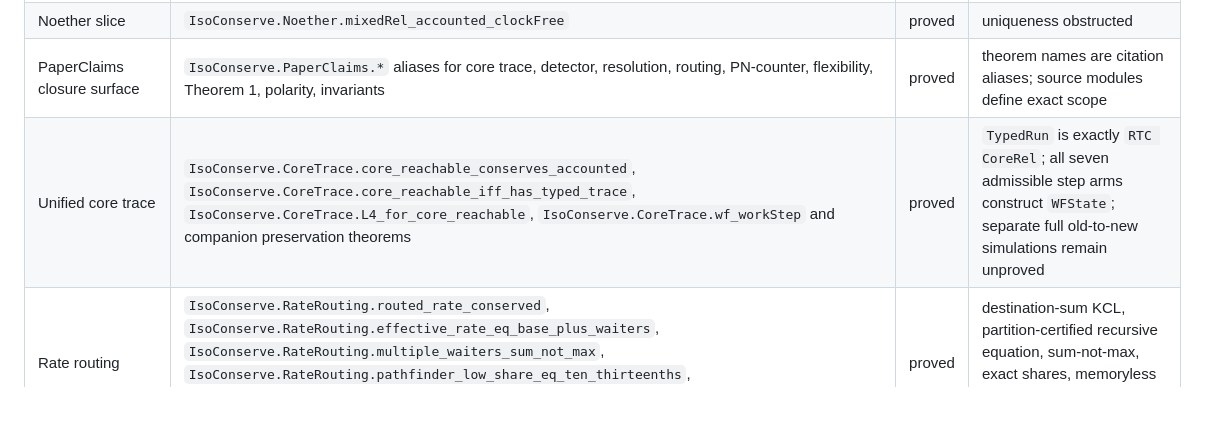
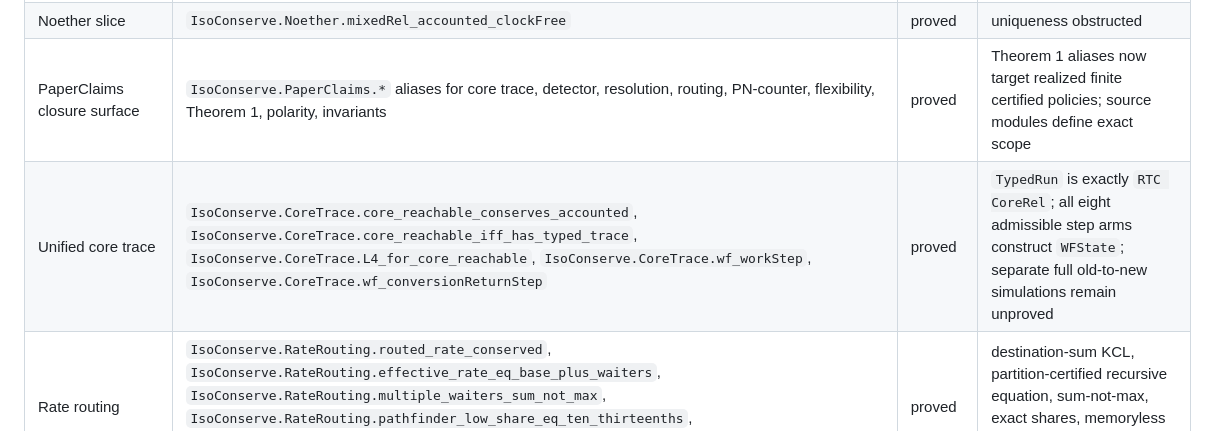
Before and after one commit to isomorphic-ai/scheduler, a Markdown page: iso-conserve-lean/EVIDENCE-AUDIT.md, the part around one of its changes. Rendered like a GitHub page; blank space fills up the shorter version.

```diff
--- a/iso-conserve-lean/EVIDENCE-AUDIT.md
+++ b/iso-conserve-lean/EVIDENCE-AUDIT.md
@@ -254,8 +280,8 @@ IsoConserve/WaitGraph.lean
 | Paper invariants | `epistemic_invariant`, `alignment_invariant`, `agency_invariant` | proved | ledger-level corollaries |
 | Flexibility collapse | `IsoConserve.Flexibility.collapse_whole_invariant` | proved | conservation identity only |
 | Noether slice | `IsoConserve.Noether.mixedRel_accounted_clockFree` | proved | uniqueness obstructed |
-| PaperClaims closure surface | `IsoConserve.PaperClaims.*` aliases for core trace, detector, resolution, routing, PN-counter, flexibility, Theorem 1, polarity, invariants | proved | theorem names are citation aliases; source modules define exact scope |
-| Unified core trace | `IsoConserve.CoreTrace.core_reachable_conserves_accounted`, `IsoConserve.CoreTrace.core_reachable_iff_has_typed_trace`, `IsoConserve.CoreTrace.L4_for_core_reachable`, `IsoConserve.CoreTrace.wf_workStep` and companion preservation theorems | proved | `TypedRun` is exactly `RTC CoreRel`; all seven admissible step arms construct `WFState`; separate full old-to-new simulations remain unproved |
+| PaperClaims closure surface | `IsoConserve.PaperClaims.*` aliases for core trace, detector, resolution, routing, PN-counter, flexibility, Theorem 1, polarity, invariants | proved | Theorem 1 aliases now target realized finite certified policies; source modules define exact scope |
+| Unified core trace | `IsoConserve.CoreTrace.core_reachable_conserves_accounted`, `IsoConserve.CoreTrace.core_reachable_iff_has_typed_trace`, `IsoConserve.CoreTrace.L4_for_core_reachable`, `IsoConserve.CoreTrace.wf_workStep`, `IsoConserve.CoreTrace.wf_conversionReturnStep` | proved | `TypedRun` is exactly `RTC CoreRel`; all eight admissible step arms construct `WFState`; separate full old-to-new simulations remain unproved |
 | Rate routing | `IsoConserve.RateRouting.routed_rate_conserved`, `IsoConserve.RateRouting.effective_rate_eq_base_plus_waiters`, `IsoConserve.RateRouting.multiple_waiters_sum_not_max`, `IsoConserve.RateRouting.pathfinder_low_share_eq_ten_thirteenths`, `IsoConserve.RateRouting.no_stored_boost_state`, `IsoConserve.canonical_step_uses_derived_routed_rates` | proved | destination-sum KCL, partition-certified recursive equation, sum-not-max, exact shares, memoryless return, and derived-rate canonical bridge |
 | PN-counter distribution | `IsoConserve.PNCounter.merge_assoc`, `IsoConserve.PNCounter.eval_eq_globalRecorded`, `IsoConserve.PNCounter.off_partition_decrement_surfaces` | proved | honest per-node ledgers by max; no CAP/gossip/Byzantine theorem |
 | Detector/progress signal | `IsoConserve.DetectorProgress.detector_sound`, `IsoConserve.DetectorProgress.detection_latency_le_budget`, `IsoConserve.DetectorProgress.live_process_not_detected`, `IsoConserve.DetectorProgress.liar_fails_reputation_check` | proved | supplied component; selected-attempt schedule; honest signal plus reputation |
```
Also changed, not shown: other parts of iso-conserve-lean/EVIDENCE-AUDIT.md (+35 -8 lines).
